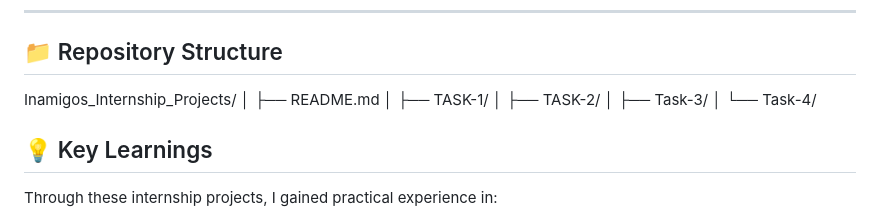
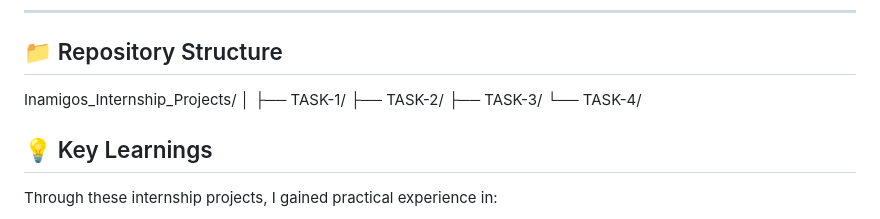
Before and after one commit to Arpit005-dev/Inamigos_Internship_Projects, a Markdown page: README.md, the part around the change. GitHub-like rendering.

Commit message:
Refactor repository structure section in README
Removed unnecessary blank lines and adjusted the indentation for repository structure.

```diff
--- a/README.md
+++ b/README.md
@@ -87,15 +87,10 @@ The internship focuses on:
 
 Inamigos_Internship_Projects/
 │
-├── README.md
-│
 ├── TASK-1/
-│
 ├── TASK-2/
-│
-├── Task-3/
-│
-└── Task-4/
+├── TASK-3/
+└── TASK-4/
 
 
 ## 💡 Key Learnings
```
